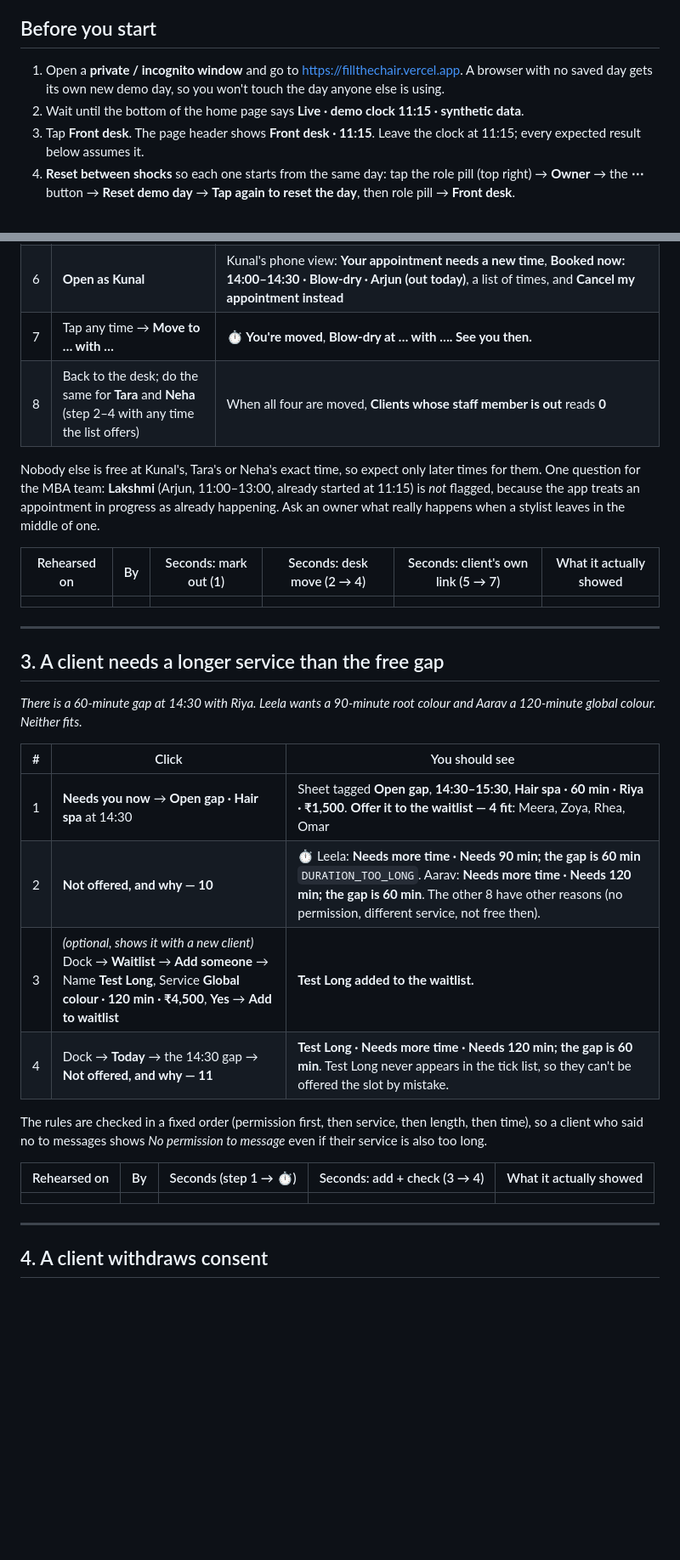
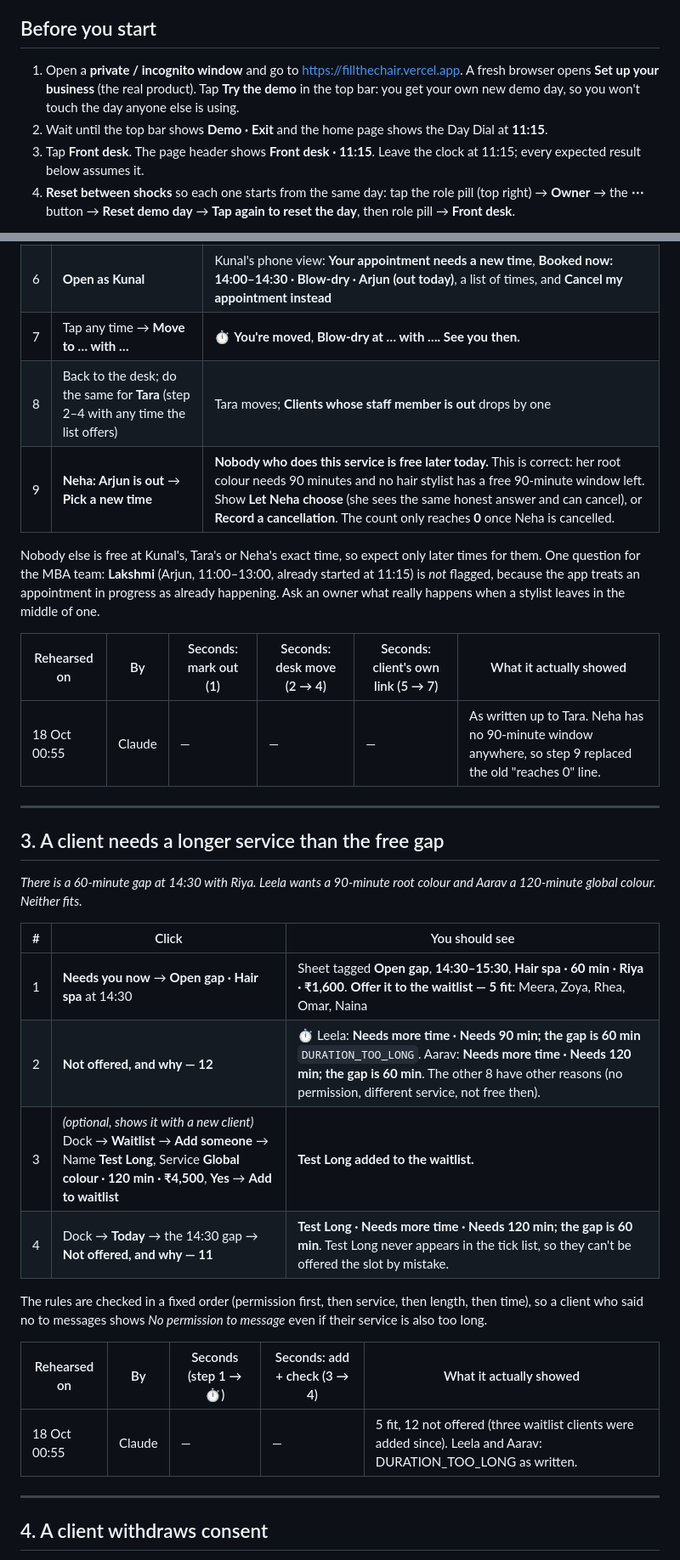
Before and after one commit to sirgreaseball/refill, a Markdown page: docs/SHOCKS.md, 2 parts joined by grey strips. Shown at 85% size. Rendered like a GitHub page; blank space fills up the shorter version.

Commit message:
docs: shock rehearsal on 18 Oct: all four pass; script updated for Try the demo, the calendar toggle and Neha's honest no-time case

```diff
--- a/docs/SHOCKS.md
+++ b/docs/SHOCKS.md
@@ -6,8 +6,8 @@ Four things that go wrong in a real salon day, and the exact clicks to handle ea
 
 ## Before you start
 
-1. Open a **private / incognito window** and go to <https://fillthechair.vercel.app>. A browser with no saved day gets its own new demo day, so you won't touch the day anyone else is using.
-2. Wait until the bottom of the home page says **Live · demo clock 11:15 · synthetic data**.
+1. Open a **private / incognito window** and go to <https://fillthechair.vercel.app>. A fresh browser opens **Set up your business** (the real product). Tap **Try the demo** in the top bar: you get your own new demo day, so you won't touch the day anyone else is using.
+2. Wait until the top bar shows **Demo · Exit** and the home page shows the Day Dial at **11:15**.
 3. Tap **Front desk**. The page header shows **Front desk · 11:15**. Leave the clock at 11:15; every expected result below assumes it.
 4. **Reset between shocks** so each one starts from the same day: tap the role pill (top right) → **Owner** → the **⋯** button → **Reset demo day** → **Tap again to reset the day**, then role pill → **Front desk**.
 
@@ -54,13 +54,14 @@ Prices below are the live app's current prices. Once this PR merges they change
 | 5 | **Kunal: Arjun is out** → **Let Kunal choose** | A **Kunal's link** box with a QR code and the message **Hi Kunal, Arjun can't come in today, so your 14:00 Blow-dry needs a new time. Pick one that suits you here: …**, plus **Copy message** and **Open as Kunal** |
 | 6 | **Open as Kunal** | Kunal's phone view: **Your appointment needs a new time**, **Booked now: 14:00–14:30 · Blow-dry · Arjun (out today)**, a list of times, and **Cancel my appointment instead** |
 | 7 | Tap any time → **Move to … with …** | ⏱ **You're moved**, **Blow-dry at … with …. See you then.** |
-| 8 | Back to the desk; do the same for **Tara** and **Neha** (step 2–4 with any time the list offers) | When all four are moved, **Clients whose staff member is out** reads **0** |
+| 8 | Back to the desk; do the same for **Tara** (step 2–4 with any time the list offers) | Tara moves; **Clients whose staff member is out** drops by one |
+| 9 | **Neha: Arjun is out** → **Pick a new time** | **Nobody who does this service is free later today.** This is correct: her root colour needs 90 minutes and no hair stylist has a free 90-minute window left. Show **Let Neha choose** (she sees the same honest answer and can cancel), or **Record a cancellation**. The count only reaches **0** once Neha is cancelled. |
 
 Nobody else is free at Kunal's, Tara's or Neha's exact time, so expect only later times for them. One question for the MBA team: **Lakshmi** (Arjun, 11:00–13:00, already started at 11:15) is *not* flagged, because the app treats an appointment in progress as already happening. Ask an owner what really happens when a stylist leaves in the middle of one.
 
 | Rehearsed on | By | Seconds: mark out (1) | Seconds: desk move (2 → 4) | Seconds: client's own link (5 → 7) | What it actually showed |
 |---|---|---|---|---|---|
-| | | | | | |
+| 18 Oct 00:55 | Claude | — | — | — | As written up to Tara. Neha has no 90-minute window anywhere, so step 9 replaced the old "reaches 0" line. |
 
 ---
 
@@ -70,8 +71,8 @@ Nobody else is free at Kunal's, Tara's or Neha's exact time, so expect only late
 
 | # | Click | You should see |
 |---|---|---|
-| 1 | **Needs you now** → **Open gap · Hair spa** at 14:30 | Sheet tagged **Open gap**, **14:30–15:30**, **Hair spa · 60 min · Riya · ₹1,500**. **Offer it to the waitlist — 4 fit**: Meera, Zoya, Rhea, Omar |
-| 2 | **Not offered, and why — 10** | ⏱ Leela: **Needs more time · Needs 90 min; the gap is 60 min** `DURATION_TOO_LONG`. Aarav: **Needs more time · Needs 120 min; the gap is 60 min**. The other 8 have other reasons (no permission, different service, not free then). |
+| 1 | **Needs you now** → **Open gap · Hair spa** at 14:30 | Sheet tagged **Open gap**, **14:30–15:30**, **Hair spa · 60 min · Riya · ₹1,600**. **Offer it to the waitlist — 5 fit**: Meera, Zoya, Rhea, Omar, Naina |
+| 2 | **Not offered, and why — 12** | ⏱ Leela: **Needs more time · Needs 90 min; the gap is 60 min** `DURATION_TOO_LONG`. Aarav: **Needs more time · Needs 120 min; the gap is 60 min**. The other 8 have other reasons (no permission, different service, not free then). |
 | 3 | *(optional, shows it with a new client)* Dock → **Waitlist** → **Add someone** → Name **Test Long**, Service **Global colour · 120 min · ₹4,500**, **Yes** → **Add to waitlist** | **Test Long added to the waitlist.** |
 | 4 | Dock → **Today** → the 14:30 gap → **Not offered, and why — 11** | **Test Long · Needs more time · Needs 120 min; the gap is 60 min**. Test Long never appears in the tick list, so they can't be offered the slot by mistake. |
 
@@ -79,7 +80,7 @@ The rules are checked in a fixed order (permission first, then service, then len
 
 | Rehearsed on | By | Seconds (step 1 → ⏱) | Seconds: add + check (3 → 4) | What it actually showed |
 |---|---|---|---|---|
-| | | | | |
+| 18 Oct 00:55 | Claude | — | — | 5 fit, 12 not offered (three waitlist clients were added since). Leela and Aarav: DURATION_TOO_LONG as written. |
 
 ---
 
```
Also changed, not shown: other parts of docs/SHOCKS.md (+3 -3 lines).
